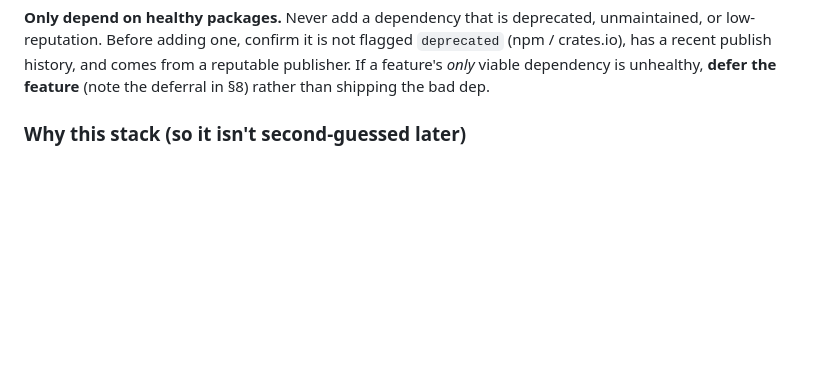
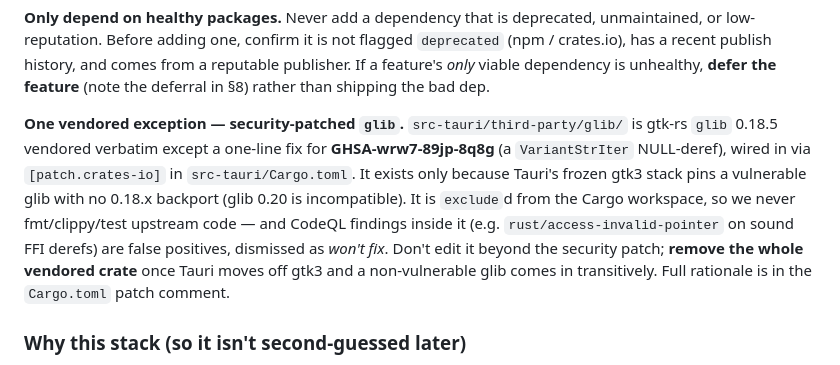
Before and after one commit to evangress/toril, a Markdown page: CLAUDE.md, the part around the change. Drawn GitHub-style; blank space fills up the shorter version.

Commit message:
docs(claude): note the vendored security-patched glib in §2
Document the one vendored-dependency exception (gtk-rs glib 0.18.5 patched
for GHSA-wrw7-89jp-8q8g via [patch.crates-io]): why it exists, that it is
excluded from the workspace, that CodeQL findings inside it are false
positives dismissed as won't-fix, and the condition for removing it.

Co-Authored-By: Claude Opus 4.7 (1M context) <noreply@anthropic.com>

```diff
--- a/CLAUDE.md
+++ b/CLAUDE.md
@@ -88,6 +88,8 @@ Primary target: **Windows `.exe`**. macOS/Linux come free from the stack but are
 **Pin every dependency** (Cargo.lock committed; exact versions in package.json). Upgrade deliberately, never on a whim.
 
 **Only depend on healthy packages.** Never add a dependency that is deprecated, unmaintained, or low-reputation. Before adding one, confirm it is not flagged `deprecated` (npm / crates.io), has a recent publish history, and comes from a reputable publisher. If a feature's *only* viable dependency is unhealthy, **defer the feature** (note the deferral in §8) rather than shipping the bad dep.
+
+**One vendored exception — security-patched `glib`.** `src-tauri/third-party/glib/` is gtk-rs `glib` 0.18.5 vendored verbatim except a one-line fix for **GHSA-wrw7-89jp-8q8g** (a `VariantStrIter` NULL-deref), wired in via `[patch.crates-io]` in `src-tauri/Cargo.toml`. It exists only because Tauri's frozen gtk3 stack pins a vulnerable glib with no 0.18.x backport (glib 0.20 is incompatible). It is `exclude`d from the Cargo workspace, so we never fmt/clippy/test upstream code — and CodeQL findings inside it (e.g. `rust/access-invalid-pointer` on sound FFI derefs) are false positives, dismissed as *won't fix*. Don't edit it beyond the security patch; **remove the whole vendored crate** once Tauri moves off gtk3 and a non-vulnerable glib comes in transitively. Full rationale is in the `Cargo.toml` patch comment.
 
 ### Why this stack (so it isn't second-guessed later)
 Inline WYSIWYG is the hard part of any markdown editor, and the mature engines for it live in the browser DOM (ProseMirror/Milkdown). Tauri gives a Rust core + system webview, so we get that mature editor **and** a small native binary. The whole app ends up memory-safe (Rust core + GC'd webview runtime) without any C/C++ in our code.
```
